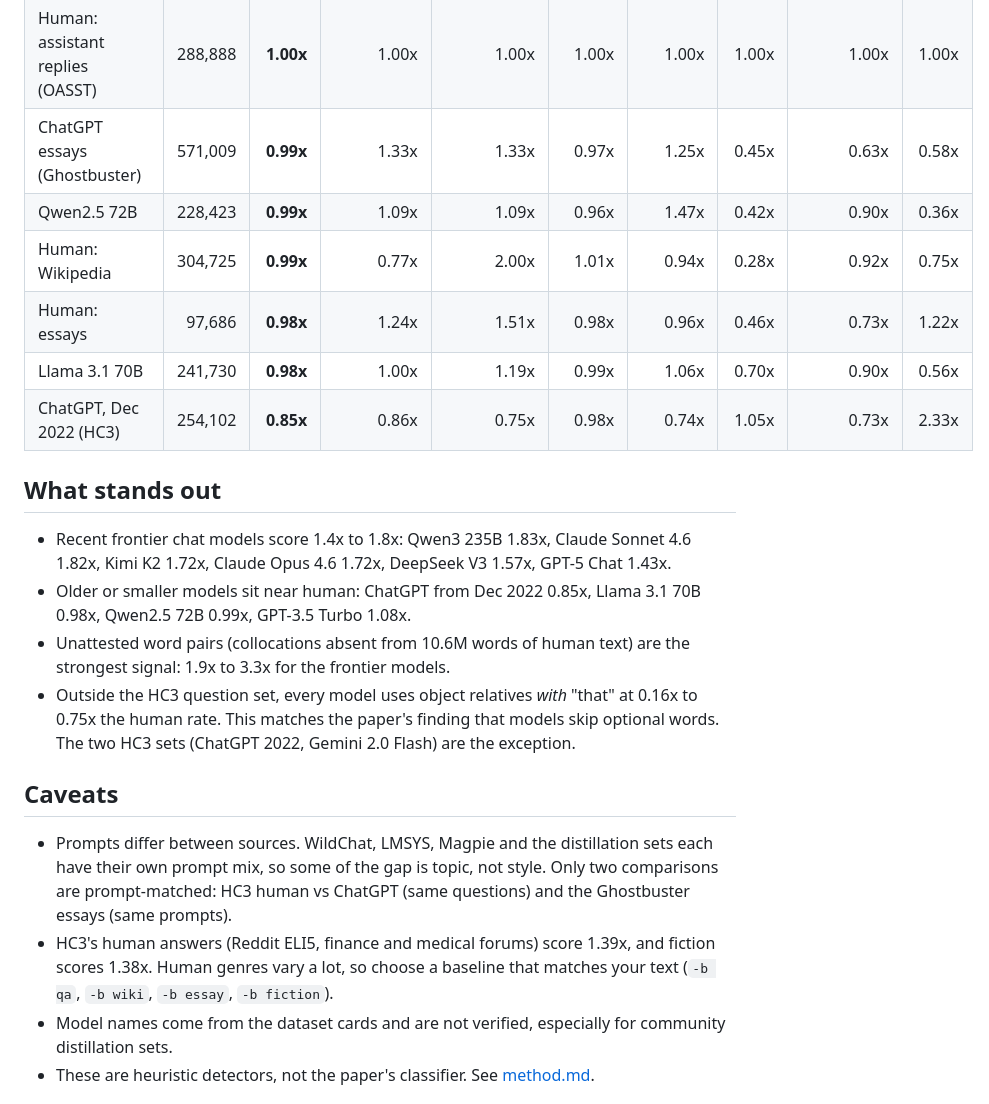
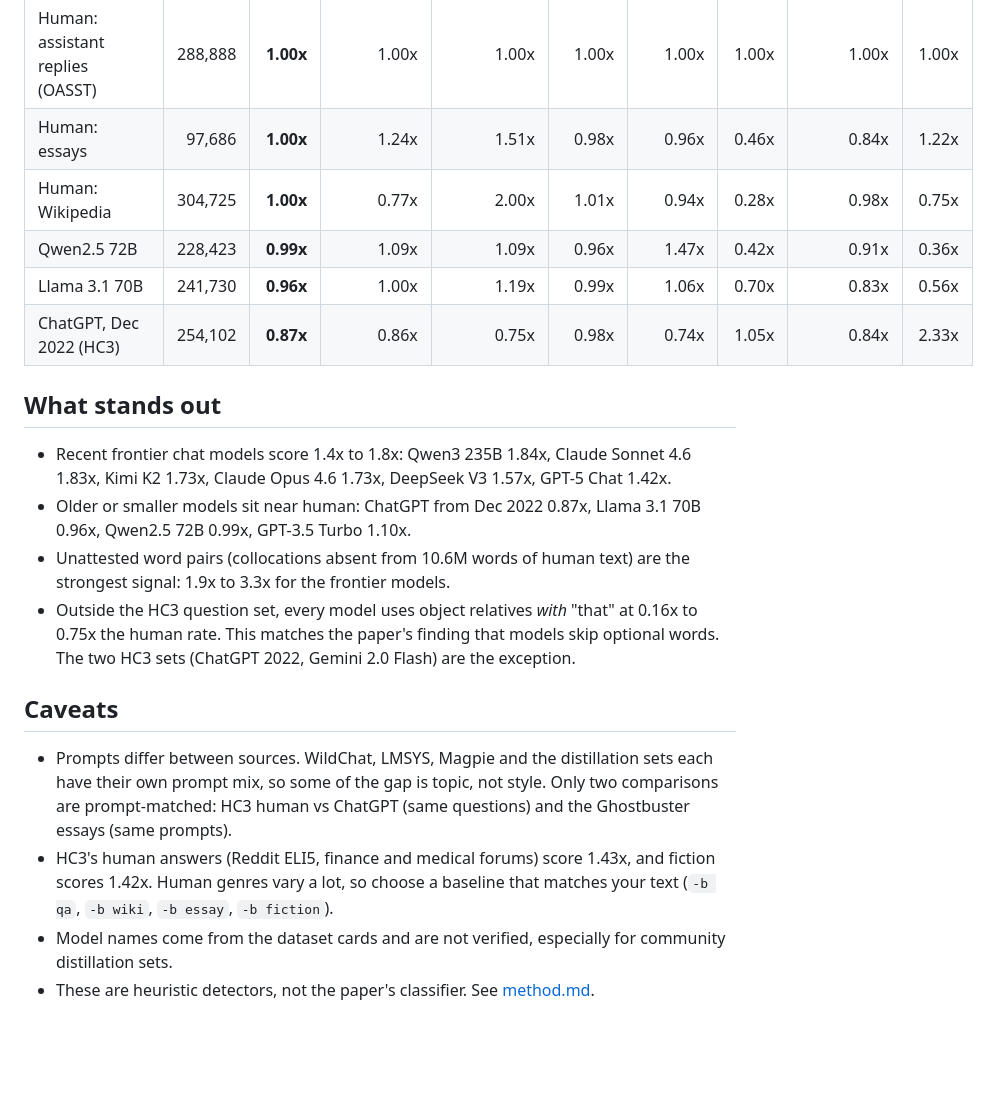
Before and after one commit to rono-labs/hardread, a Markdown page: docs/benchmark.md, the part around one of its changes. Drawn GitHub-style; blank space fills up the shorter version.

```diff
--- a/docs/benchmark.md
+++ b/docs/benchmark.md
@@ -24,22 +25,21 @@ Each source is about 200k-570k words of English text, scored with `hardread` 0.1
 | Human: assistant replies (OASST) | 288,888 | **1.00x** | 1.00x | 1.00x | 1.00x | 1.00x | 1.00x | 1.00x | 1.00x |
-| ChatGPT essays (Ghostbuster) | 571,009 | **0.99x** | 1.33x | 1.33x | 0.97x | 1.25x | 0.45x | 0.63x | 0.58x |
-| Qwen2.5 72B | 228,423 | **0.99x** | 1.09x | 1.09x | 0.96x | 1.47x | 0.42x | 0.90x | 0.36x |
-| Human: Wikipedia | 304,725 | **0.99x** | 0.77x | 2.00x | 1.01x | 0.94x | 0.28x | 0.92x | 0.75x |
-| Human: essays | 97,686 | **0.98x** | 1.24x | 1.51x | 0.98x | 0.96x | 0.46x | 0.73x | 1.22x |
-| Llama 3.1 70B | 241,730 | **0.98x** | 1.00x | 1.19x | 0.99x | 1.06x | 0.70x | 0.90x | 0.56x |
-| ChatGPT, Dec 2022 (HC3) | 254,102 | **0.85x** | 0.86x | 0.75x | 0.98x | 0.74x | 1.05x | 0.73x | 2.33x |
+| Human: essays | 97,686 | **1.00x** | 1.24x | 1.51x | 0.98x | 0.96x | 0.46x | 0.84x | 1.22x |
+| Human: Wikipedia | 304,725 | **1.00x** | 0.77x | 2.00x | 1.01x | 0.94x | 0.28x | 0.98x | 0.75x |
+| Qwen2.5 72B | 228,423 | **0.99x** | 1.09x | 1.09x | 0.96x | 1.47x | 0.42x | 0.91x | 0.36x |
+| Llama 3.1 70B | 241,730 | **0.96x** | 1.00x | 1.19x | 0.99x | 1.06x | 0.70x | 0.83x | 0.56x |
+| ChatGPT, Dec 2022 (HC3) | 254,102 | **0.87x** | 0.86x | 0.75x | 0.98x | 0.74x | 1.05x | 0.84x | 2.33x |
 
 ## What stands out
 
-- Recent frontier chat models score 1.4x to 1.8x: Qwen3 235B 1.83x, Claude Sonnet 4.6 1.82x, Kimi K2 1.72x, Claude Opus 4.6 1.72x, DeepSeek V3 1.57x, GPT-5 Chat 1.43x.
-- Older or smaller models sit near human: ChatGPT from Dec 2022 0.85x, Llama 3.1 70B 0.98x, Qwen2.5 72B 0.99x, GPT-3.5 Turbo 1.08x.
+- Recent frontier chat models score 1.4x to 1.8x: Qwen3 235B 1.84x, Claude Sonnet 4.6 1.83x, Kimi K2 1.73x, Claude Opus 4.6 1.73x, DeepSeek V3 1.57x, GPT-5 Chat 1.42x.
+- Older or smaller models sit near human: ChatGPT from Dec 2022 0.87x, Llama 3.1 70B 0.96x, Qwen2.5 72B 0.99x, GPT-3.5 Turbo 1.10x.
 - Unattested word pairs (collocations absent from 10.6M words of human text) are the strongest signal: 1.9x to 3.3x for the frontier models.
 - Outside the HC3 question set, every model uses object relatives *with* "that" at 0.16x to 0.75x the human rate. This matches the paper's finding that models skip optional words. The two HC3 sets (ChatGPT 2022, Gemini 2.0 Flash) are the exception.
 
 ## Caveats
 
 - Prompts differ between sources. WildChat, LMSYS, Magpie and the distillation sets each have their own prompt mix, so some of the gap is topic, not style. Only two comparisons are prompt-matched: HC3 human vs ChatGPT (same questions) and the Ghostbuster essays (same prompts).
-- HC3's human answers (Reddit ELI5, finance and medical forums) score 1.39x, and fiction scores 1.38x. Human genres vary a lot, so choose a baseline that matches your text (`-b qa`, `-b wiki`, `-b essay`, `-b fiction`).
+- HC3's human answers (Reddit ELI5, finance and medical forums) score 1.43x, and fiction scores 1.42x. Human genres vary a lot, so choose a baseline that matches your text (`-b qa`, `-b wiki`, `-b essay`, `-b fiction`).
 - Model names come from the dataset cards and are not verified, especially for community distillation sets.
 - These are heuristic detectors, not the paper's classifier. See [method.md](method.md).
 
```
Also changed, not shown: other parts of docs/benchmark.md (+16 -15 lines), README.md (+3 -3 lines), docs/method.md (+11 -2 lines), docs/benchmark.png, docs/hero.png, 2 other files.
